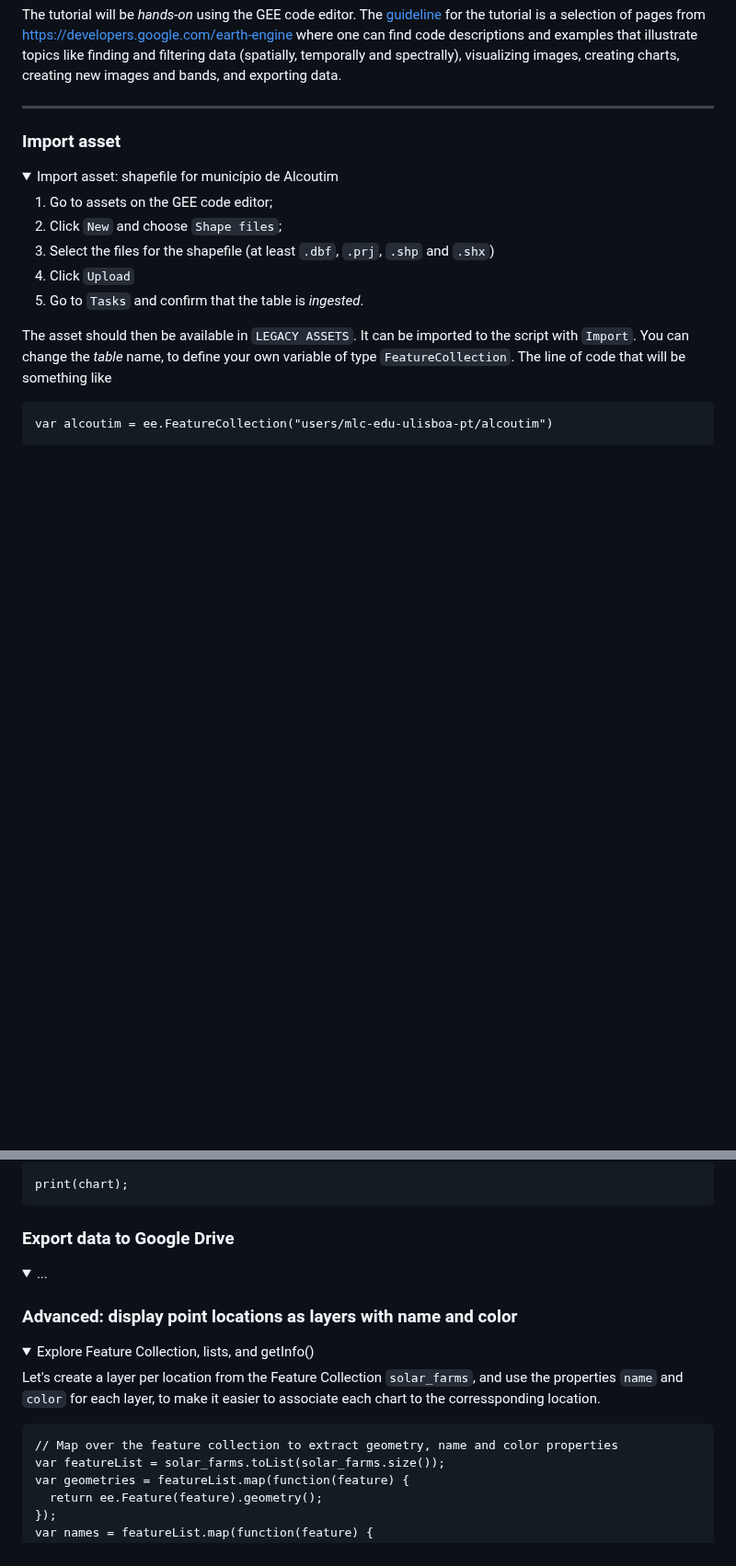
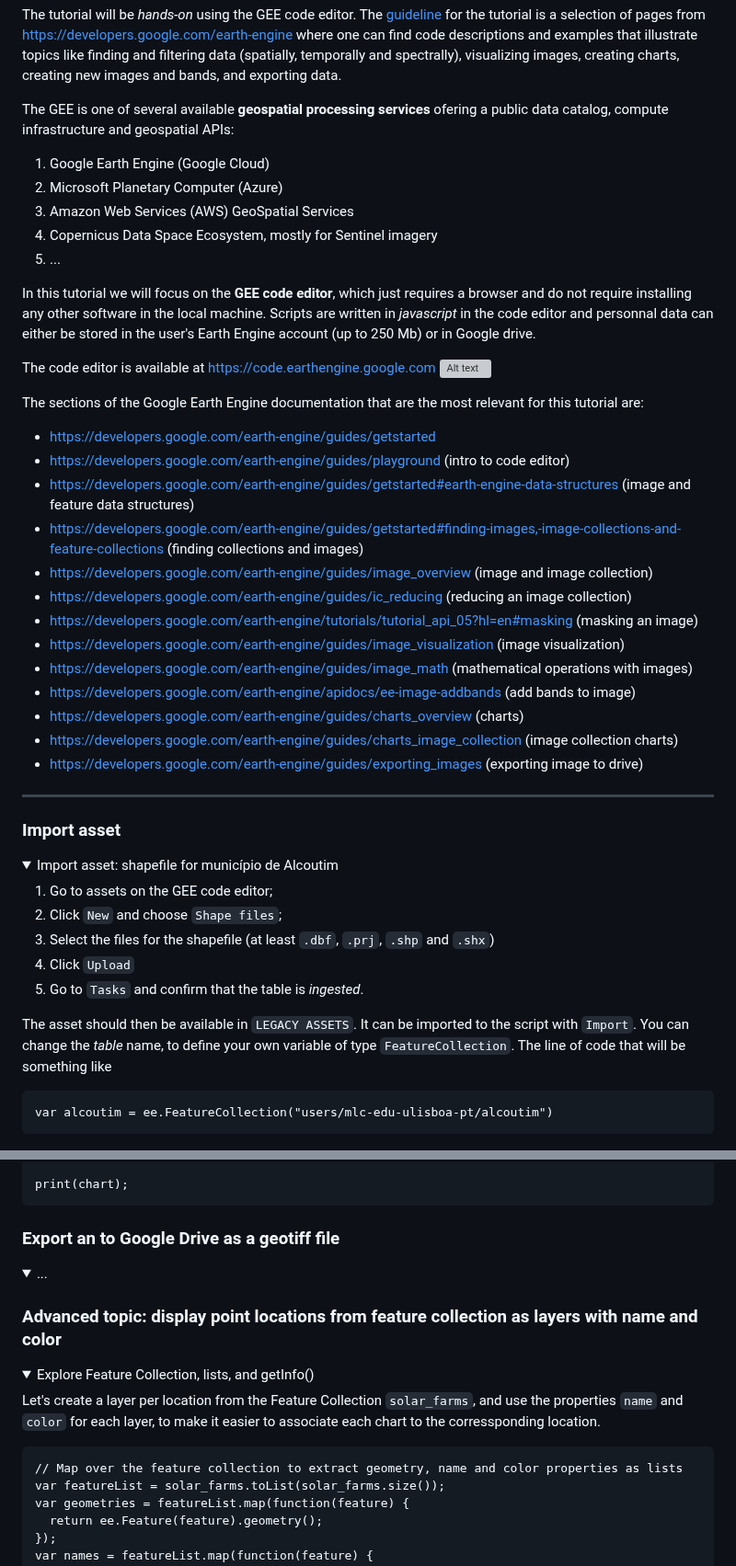
Before and after one commit to isa-ulisboa/Introduction-to-GEE-and-RS, a Markdown page: README.md, 2 parts joined by grey strips. Shown at 92% size. Rendered like a GitHub page; folded sections open; blank space fills up the shorter version; grey boxes are pictures that could not be loaded.

````diff
--- a/README.md
+++ b/README.md
@@ -14,7 +14,32 @@ Data set to upload to GEE: Município de Alcoutim from CAOP 2023 in shapefile fo
 
 The tutorial will be *hands-on* using the GEE code editor. The [guideline](tutorial.pdf) for the tutorial is a selection of pages from [https://developers.google.com/earth-engine](https://developers.google.com/earth-engine) where one can find code descriptions and examples that illustrate topics like finding and filtering data (spatially, temporally and spectrally), visualizing images, creating charts, creating new images and bands, and exporting data.
 
+The GEE is one of several available **geospatial processing services** ofering a public data catalog, compute infrastructure and geospatial APIs:
+1. Google Earth Engine (Google Cloud)
+2. Microsoft Planetary Computer (Azure)
+3. Amazon Web Services (AWS) GeoSpatial Services
+4. Copernicus Data Space Ecosystem, mostly for Sentinel imagery
+5. ...
 
+In this tutorial we will focus on the **GEE code editor**, which just requires a browser and do not require installing any other software in the local machine. Scripts are written in *javascript* in the code editor and personnal data can either be stored in the user's Earth Engine account (up to 250 Mb) or in Google drive.
+
+The code editor is available at https://code.earthengine.google.com
+![Alt text](https://developers.google.com/static/earth-engine/images/Code_editor_diagram.png "Code editor")
+
+The sections of the Google Earth Engine documentation that are the most relevant for this tutorial are:
+- https://developers.google.com/earth-engine/guides/getstarted
+- https://developers.google.com/earth-engine/guides/playground (intro to code editor)
+- https://developers.google.com/earth-engine/guides/getstarted#earth-engine-data-structures (image and feature data structures)
+- https://developers.google.com/earth-engine/guides/getstarted#finding-images,-image-collections-and-feature-collections (finding collections and images)
+- https://developers.google.com/earth-engine/guides/image_overview (image and image collection)
+- https://developers.google.com/earth-engine/guides/ic_reducing (reducing an image collection)
+- https://developers.google.com/earth-engine/tutorials/tutorial_api_05?hl=en#masking (masking an image)
+- https://developers.google.com/earth-engine/guides/image_visualization (image visualization)
+- https://developers.google.com/earth-engine/guides/image_math (mathematical operations with images)
+- https://developers.google.com/earth-engine/apidocs/ee-image-addbands (add bands to image)
+- https://developers.google.com/earth-engine/guides/charts_overview (charts)
+- https://developers.google.com/earth-engine/guides/charts_image_collection (image collection charts)
+- https://developers.google.com/earth-engine/guides/exporting_images (exporting image to drive)
 ---
 
 ### Import asset
@@ -248,20 +273,20 @@ print(chart);
 </details>
 
 
-### Export data to Google Drive
+### Export an to Google Drive as a geotiff file
 <details>
   <summary> ... </summary>
 
 </details>
 
-### Advanced: display point locations as layers with name and color
+### Advanced topic: display point locations from feature collection as layers with name and color
 <details>
   <summary> Explore Feature Collection, lists, and getInfo() </summary>
 
 Let's create a layer per location from the Feature Collection `solar_farms`, and use the properties `name` and `color` for each layer, to make it easier to associate each chart to the corressponding location.
 
 ```
-// Map over the feature collection to extract geometry, name and color properties
+// Map over the feature collection to extract geometry, name and color properties as lists
 var featureList = solar_farms.toList(solar_farms.size());
 var geometries = featureList.map(function(feature) {
   return ee.Feature(feature).geometry();
````
Also changed, not shown: other parts of README.md (+0 -8 lines).
